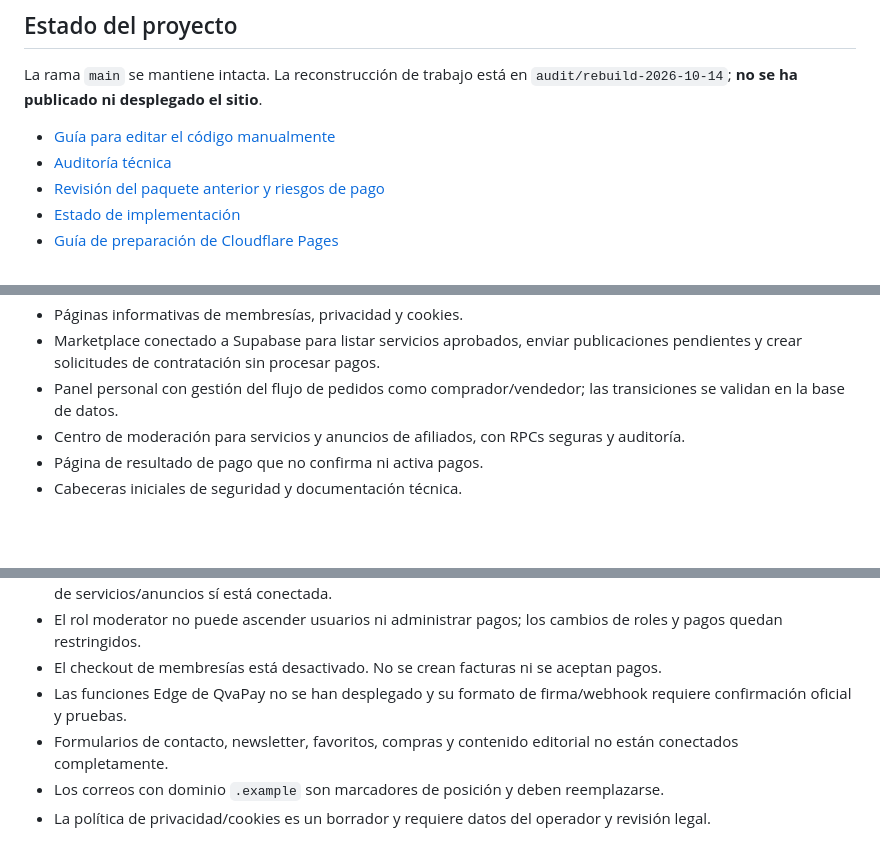
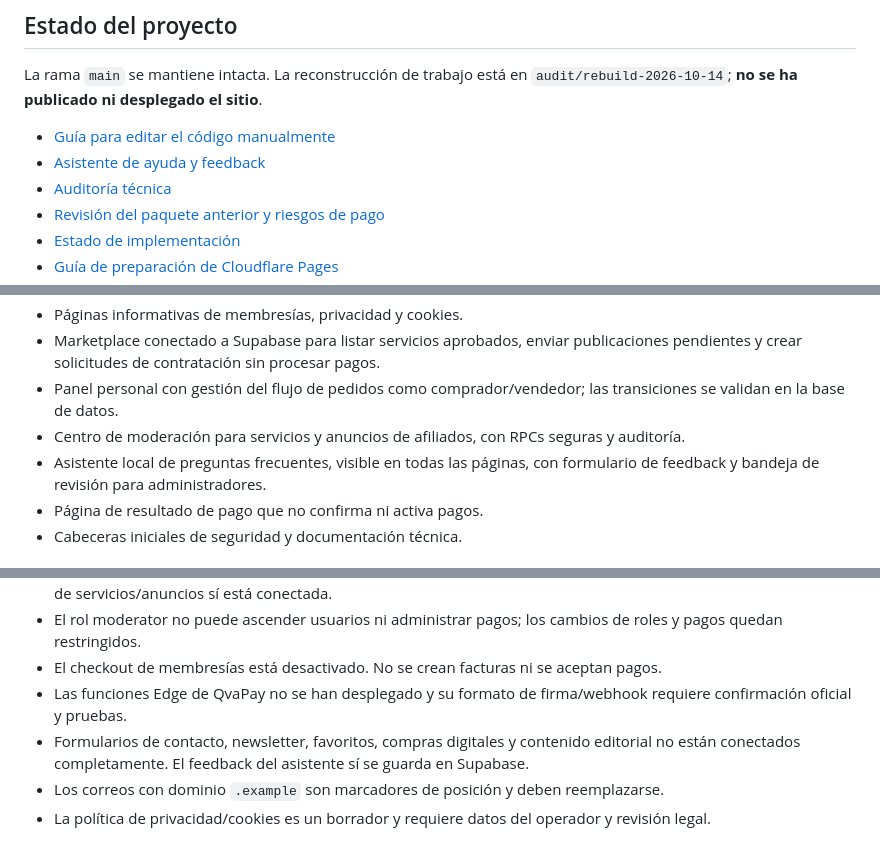
Before and after one commit to RobertDeva/Universo-Geek, a Markdown page: README.md, 3 parts joined by grey strips. Rendered like a GitHub page; blank space fills up the shorter version.

Commit message:
docs: document site help bot and feedback workflow

```diff
--- a/README.md
+++ b/README.md
@@ -7,6 +7,7 @@ Plataforma en preparación para comunidad gamer, anime, manga y manhwa, enfocada
 La rama `main` se mantiene intacta. La reconstrucción de trabajo está en `audit/rebuild-2026-10-14`; **no se ha publicado ni desplegado el sitio**.
 
 - [Guía para editar el código manualmente](docs/GUIA-CODIGO-HUMANO.md)
+- [Asistente de ayuda y feedback](docs/ASISTENTE-Y-FEEDBACK.md)
 - [Auditoría técnica](AUDITORIA-TECNICA-2026-10-14.md)
 - [Revisión del paquete anterior y riesgos de pago](REVISION-PAQUETE.md)
 - [Estado de implementación](docs/ESTADO-DE-IMPLEMENTACION.md)
@@ -30,6 +31,7 @@ La rama `main` se mantiene intacta. La reconstrucción de trabajo está en `audi
 - Marketplace conectado a Supabase para listar servicios aprobados, enviar publicaciones pendientes y crear solicitudes de contratación sin procesar pagos.
 - Panel personal con gestión del flujo de pedidos como comprador/vendedor; las transiciones se validan en la base de datos.
 - Centro de moderación para servicios y anuncios de afiliados, con RPCs seguras y auditoría.
+- Asistente local de preguntas frecuentes, visible en todas las páginas, con formulario de feedback y bandeja de revisión para administradores.
 - Página de resultado de pago que no confirma ni activa pagos.
 - Cabeceras iniciales de seguridad y documentación técnica.
 
@@ -40,7 +42,7 @@ La rama `main` se mantiene intacta. La reconstrucción de trabajo está en `audi
 - El rol moderator no puede ascender usuarios ni administrar pagos; los cambios de roles y pagos quedan restringidos.
 - El checkout de membresías está desactivado. No se crean facturas ni se aceptan pagos.
 - Las funciones Edge de QvaPay no se han desplegado y su formato de firma/webhook requiere confirmación oficial y pruebas.
-- Formularios de contacto, newsletter, favoritos, compras y contenido editorial no están conectados completamente.
+- Formularios de contacto, newsletter, favoritos, compras digitales y contenido editorial no están conectados completamente. El feedback del asistente sí se guarda en Supabase.
 - Los correos con dominio `.example` son marcadores de posición y deben reemplazarse.
 - La política de privacidad/cookies es un borrador y requiere datos del operador y revisión legal.
 
```
